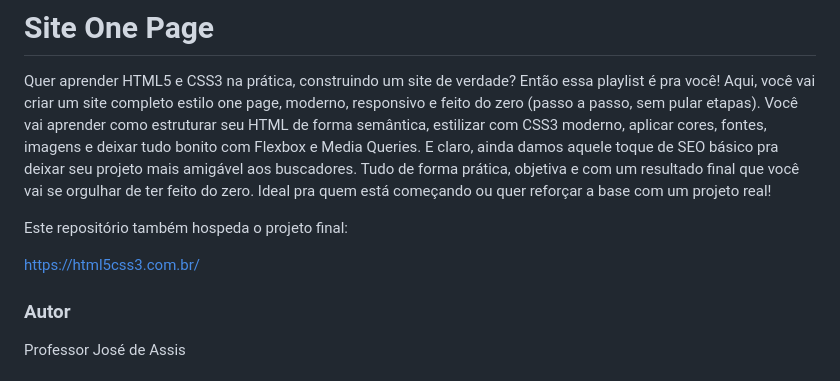
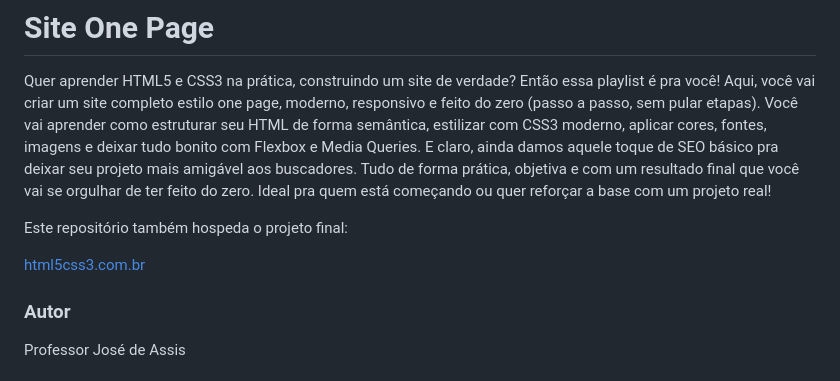
Before and after one commit to professorjosedeassis/html5css3, a Markdown page: README.md, the part around the change. Drawn GitHub-style.

```diff
--- a/README.md
+++ b/README.md
@@ -15,7 +15,7 @@ Você vai aprender como estruturar seu HTML de forma semântica, estilizar com C
 
 Este repositório também hospeda o projeto final:
 
-[https://html5css3.com.br/](https://html5css3.com.br/)
+[html5css3.com.br](https://html5css3.com.br/)
 
 ### Autor
 Professor José de Assis
```
